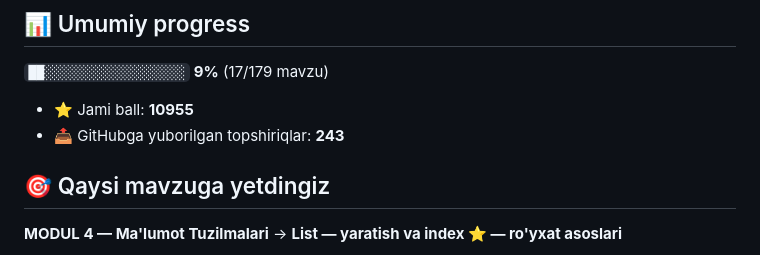
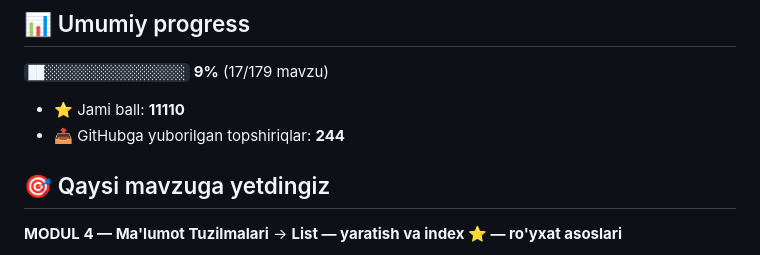
Before and after one commit to muhammedovazamat311-bot/aziz-academy-topshiriqlar, a Markdown page: README.md, the part around one of its changes. Rendered like a GitHub page.

Commit message:
docs: progress README yangilandi

```diff
--- a/README.md
+++ b/README.md
@@ -6,8 +6,8 @@
 
 `██░░░░░░░░░░░░░░░░░░` **9%**  (17/179 mavzu)
 
-- ⭐ Jami ball: **10955**
-- 📤 GitHubga yuborilgan topshiriqlar: **243**
+- ⭐ Jami ball: **11110**
+- 📤 GitHubga yuborilgan topshiriqlar: **244**
 
 ## 🎯 Qaysi mavzuga yetdingiz
 
```
Also changed, not shown: other parts of README.md (+1 -1 lines).
